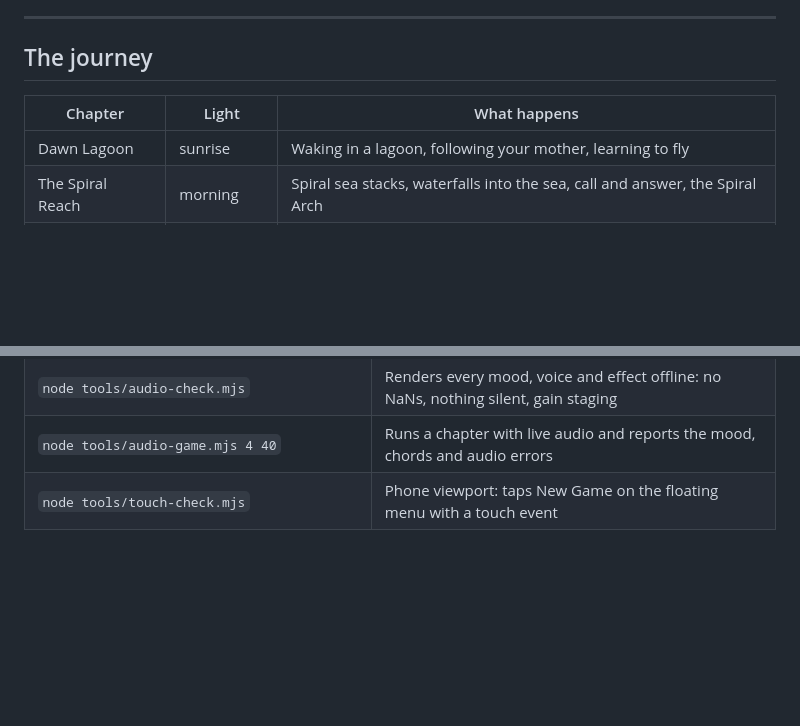
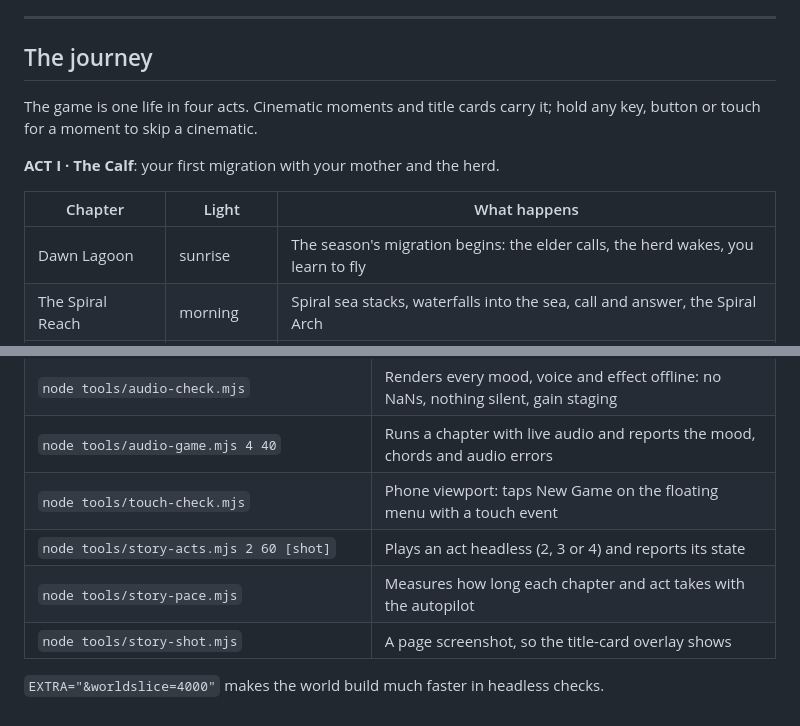
Before and after one commit to PukkingDragon123/redesigned-octo-waddle-, a Markdown page: README.md, 2 parts joined by grey strips. Rendered like a GitHub page; blank space fills up the shorter version.

```diff
--- a/README.md
+++ b/README.md
@@ -83,9 +85,14 @@ menu is the only place text ever appears.
 
 ## The journey
 
+The game is one life in four acts. Cinematic moments and title cards carry it; hold any key,
+button or touch for a moment to skip a cinematic.
+
+**ACT I · The Calf**: your first migration with your mother and the herd.
+
 | Chapter | Light | What happens |
 |---|---|---|
-| Dawn Lagoon | sunrise | Waking in a lagoon, following your mother, learning to fly |
+| Dawn Lagoon | sunrise | The season's migration begins: the elder calls, the herd wakes, you learn to fly |
 | The Spiral Reach | morning | Spiral sea stacks, waterfalls into the sea, call and answer, the Spiral Arch |
 | The Feasting Shoals | noon | The adults blow a spiral bubble net; your mother dives, lunges, and takes you down to feast |
 | The Coil Forest | afternoon | Giant coil trees and alien meadows; playmates invite you to a chase |
@@ -160,3 +181,8 @@ All of these drive headless Chromium against the dev server (`npm run dev`):
 | `node tools/audio-check.mjs` | Renders every mood, voice and effect offline: no NaNs, nothing silent, gain staging |
 | `node tools/audio-game.mjs 4 40` | Runs a chapter with live audio and reports the mood, chords and audio errors |
 | `node tools/touch-check.mjs` | Phone viewport: taps New Game on the floating menu with a touch event |
+| `node tools/story-acts.mjs 2 60 [shot]` | Plays an act headless (2, 3 or 4) and reports its state |
+| `node tools/story-pace.mjs` | Measures how long each chapter and act takes with the autopilot |
+| `node tools/story-shot.mjs` | A page screenshot, so the title-card overlay shows |
+
+`EXTRA="&worldslice=4000"` makes the world build much faster in headless checks.
```
Also changed, not shown: other parts of README.md (+26 -10 lines).
